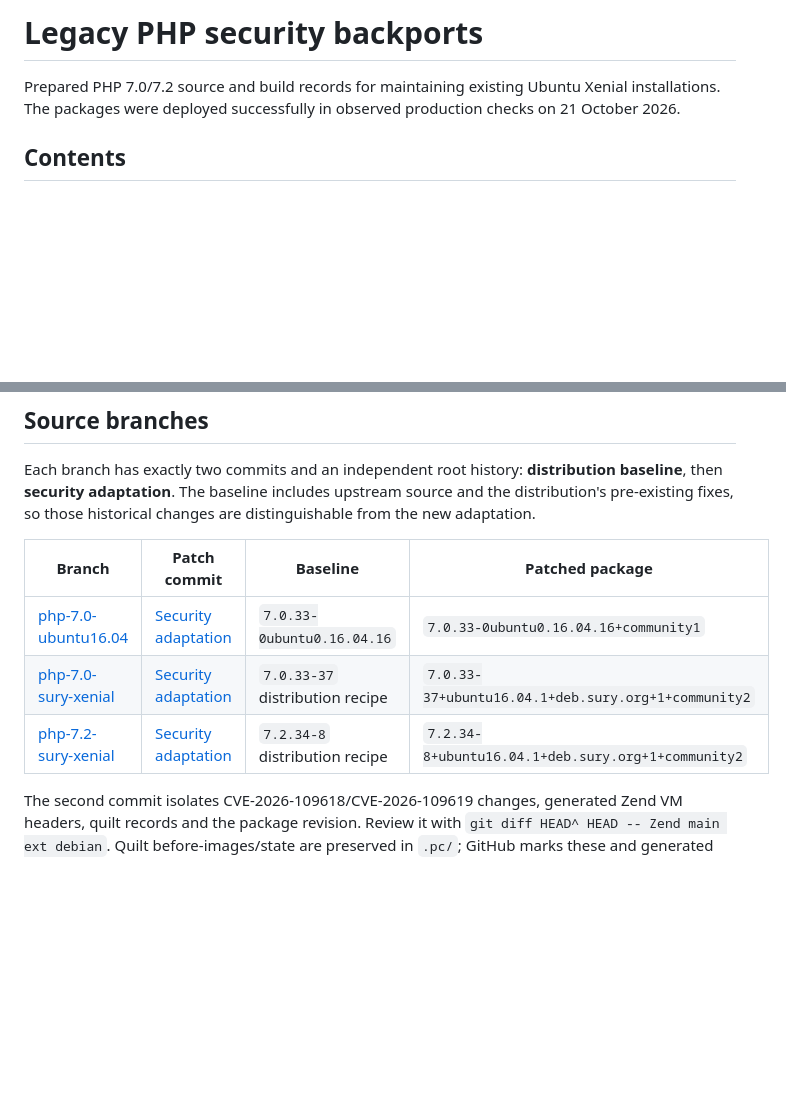
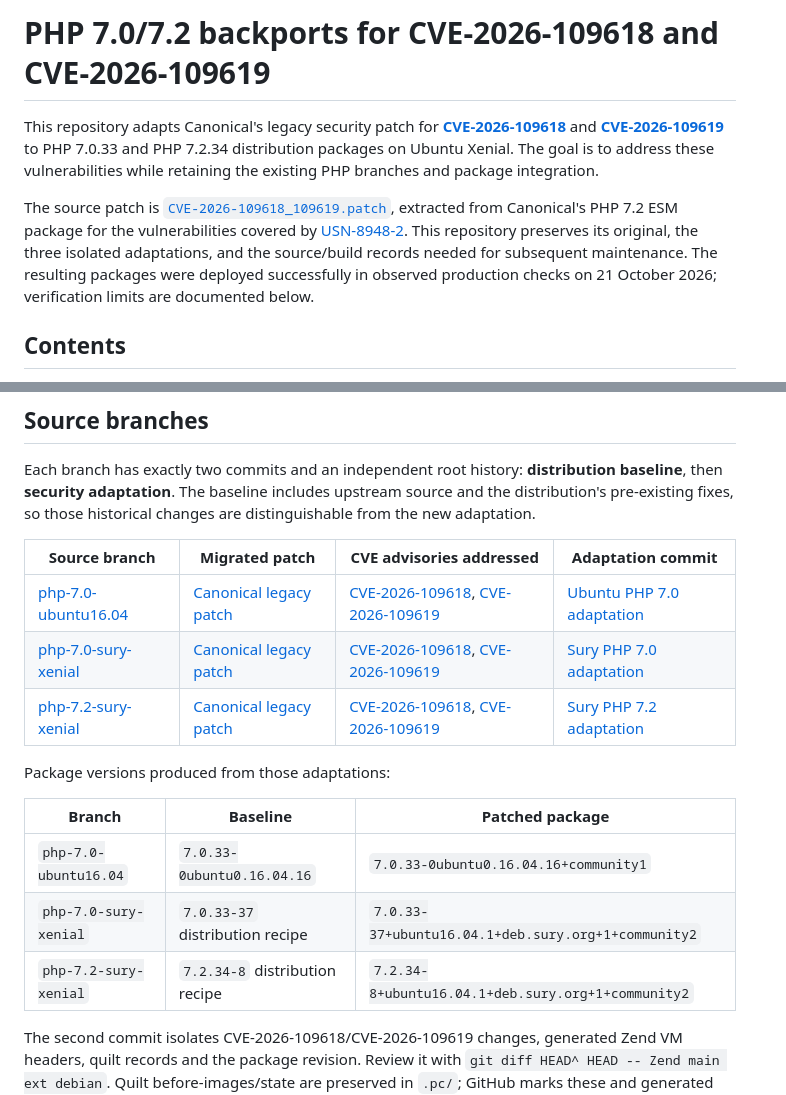
Before and after one commit to jacmkno/legacy-security-backports-for-php, a Markdown page: README.md, 2 parts joined by grey strips. Drawn GitHub-style; blank space fills up the shorter version.

Commit message:
Lead README with vulnerability scope and patch provenance

```diff
--- a/README.md
+++ b/README.md
@@ -1,6 +1,8 @@
-# Legacy PHP security backports
+# PHP 7.0/7.2 backports for CVE-2026-109618 and CVE-2026-109619
 
-Prepared PHP 7.0/7.2 source and build records for maintaining existing Ubuntu Xenial installations. The packages were deployed successfully in observed production checks on 21 October 2026.
+This repository adapts Canonical's legacy security patch for **[CVE-2026-109618](https://ubuntu.com/security/CVE-2026-109618)** and **[CVE-2026-109619](https://ubuntu.com/security/CVE-2026-109619)** to PHP 7.0.33 and PHP 7.2.34 distribution packages on Ubuntu Xenial. The goal is to address these vulnerabilities while retaining the existing PHP branches and package integration.
+
+The source patch is [`CVE-2026-109618_109619.patch`](patches/php-7.2/canonical-CVE-2026-109618_109619.patch), extracted from Canonical's PHP 7.2 ESM package for the vulnerabilities covered by [USN-8948-2](https://ubuntu.com/security/notices/USN-8948-2). This repository preserves its original, the three isolated adaptations, and the source/build records needed for subsequent maintenance. The resulting packages were deployed successfully in observed production checks on 21 October 2026; verification limits are documented below.
 
 ## Contents
 
@@ -13,11 +15,19 @@ Prepared PHP 7.0/7.2 source and build records for maintaining existing Ubuntu Xe
 
 Each branch has exactly two commits and an independent root history: **distribution baseline**, then **security adaptation**. The baseline includes upstream source and the distribution's pre-existing fixes, so those historical changes are distinguishable from the new adaptation.
 
-| Branch | Patch commit | Baseline | Patched package |
+| Source branch | Migrated patch | CVE advisories addressed | Adaptation commit |
 |---|---|---|---|
-| [php-7.0-ubuntu16.04](https://github.com/jacmkno/legacy-security-backports-for-php/tree/php-7.0-ubuntu16.04) | [Security adaptation](https://github.com/jacmkno/legacy-security-backports-for-php/commit/15ec43723b6279dc1ea47ae240056e28aca0d010) | `7.0.33-0ubuntu0.16.04.16` | `7.0.33-0ubuntu0.16.04.16+community1` |
-| [php-7.0-sury-xenial](https://github.com/jacmkno/legacy-security-backports-for-php/tree/php-7.0-sury-xenial) | [Security adaptation](https://github.com/jacmkno/legacy-security-backports-for-php/commit/ee93c8d837e5f35654de29d8e9b73c060129bc23) | `7.0.33-37` distribution recipe | `7.0.33-37+ubuntu16.04.1+deb.sury.org+1+community2` |
-| [php-7.2-sury-xenial](https://github.com/jacmkno/legacy-security-backports-for-php/tree/php-7.2-sury-xenial) | [Security adaptation](https://github.com/jacmkno/legacy-security-backports-for-php/commit/1d7db23cfce91fac0b83727700f9154c2da3a68d) | `7.2.34-8` distribution recipe | `7.2.34-8+ubuntu16.04.1+deb.sury.org+1+community2` |
+| [php-7.0-ubuntu16.04](https://github.com/jacmkno/legacy-security-backports-for-php/tree/php-7.0-ubuntu16.04) | [Canonical legacy patch](patches/php-7.2/canonical-CVE-2026-109618_109619.patch) | [CVE-2026-109618](https://ubuntu.com/security/CVE-2026-109618), [CVE-2026-109619](https://ubuntu.com/security/CVE-2026-109619) | [Ubuntu PHP 7.0 adaptation](https://github.com/jacmkno/legacy-security-backports-for-php/commit/15ec43723b6279dc1ea47ae240056e28aca0d010) |
+| [php-7.0-sury-xenial](https://github.com/jacmkno/legacy-security-backports-for-php/tree/php-7.0-sury-xenial) | [Canonical legacy patch](patches/php-7.2/canonical-CVE-2026-109618_109619.patch) | [CVE-2026-109618](https://ubuntu.com/security/CVE-2026-109618), [CVE-2026-109619](https://ubuntu.com/security/CVE-2026-109619) | [Sury PHP 7.0 adaptation](https://github.com/jacmkno/legacy-security-backports-for-php/commit/ee93c8d837e5f35654de29d8e9b73c060129bc23) |
+| [php-7.2-sury-xenial](https://github.com/jacmkno/legacy-security-backports-for-php/tree/php-7.2-sury-xenial) | [Canonical legacy patch](patches/php-7.2/canonical-CVE-2026-109618_109619.patch) | [CVE-2026-109618](https://ubuntu.com/security/CVE-2026-109618), [CVE-2026-109619](https://ubuntu.com/security/CVE-2026-109619) | [Sury PHP 7.2 adaptation](https://github.com/jacmkno/legacy-security-backports-for-php/commit/1d7db23cfce91fac0b83727700f9154c2da3a68d) |
+
+Package versions produced from those adaptations:
+
+| Branch | Baseline | Patched package |
+|---|---|---|
+| `php-7.0-ubuntu16.04` | `7.0.33-0ubuntu0.16.04.16` | `7.0.33-0ubuntu0.16.04.16+community1` |
+| `php-7.0-sury-xenial` | `7.0.33-37` distribution recipe | `7.0.33-37+ubuntu16.04.1+deb.sury.org+1+community2` |
+| `php-7.2-sury-xenial` | `7.2.34-8` distribution recipe | `7.2.34-8+ubuntu16.04.1+deb.sury.org+1+community2` |
 
 The second commit isolates CVE-2026-109618/CVE-2026-109619 changes, generated Zend VM headers, quilt records and the package revision. Review it with `git diff HEAD^ HEAD -- Zend main ext debian`. Quilt before-images/state are preserved in `.pc/`; GitHub marks these and generated VM headers as generated. PHP's original README is retained as `README.upstream.md`.
 
```
